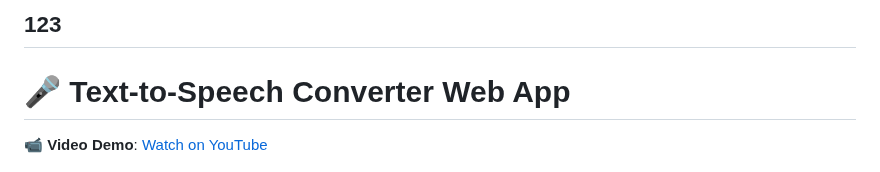
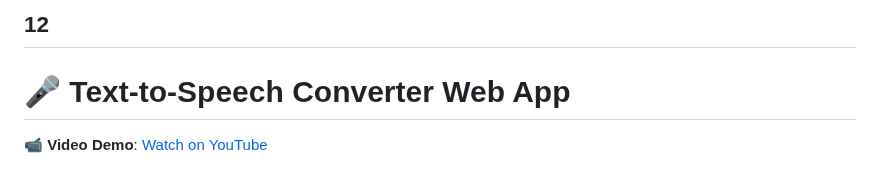
Before and after one commit to Misikerr/Text-To-Speech-Converter, a Markdown page: README.md, the part around the change. Rendered like a GitHub page.

```diff
--- a/README.md
+++ b/README.md
@@ -1,4 +1,4 @@
-123
+12
 ---
 
 # 🎤 Text-to-Speech Converter Web App
```
